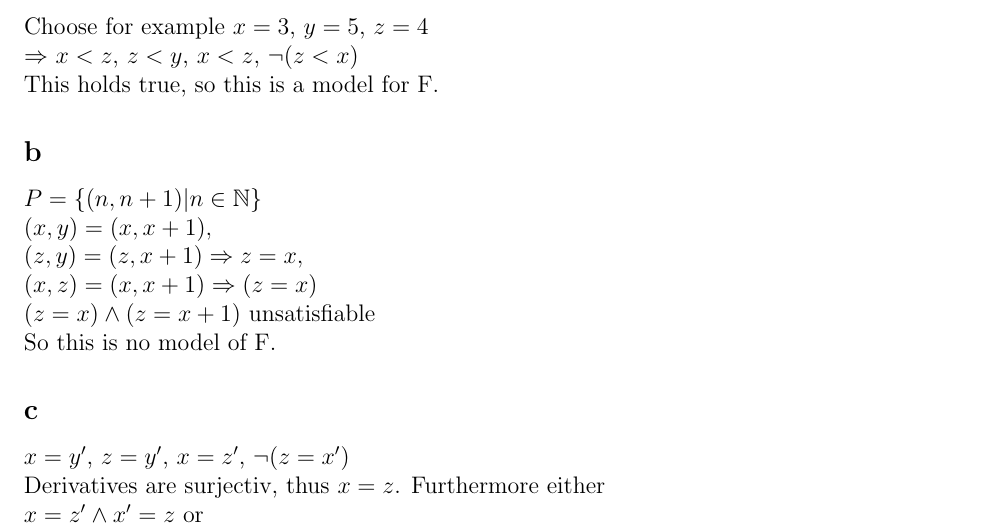
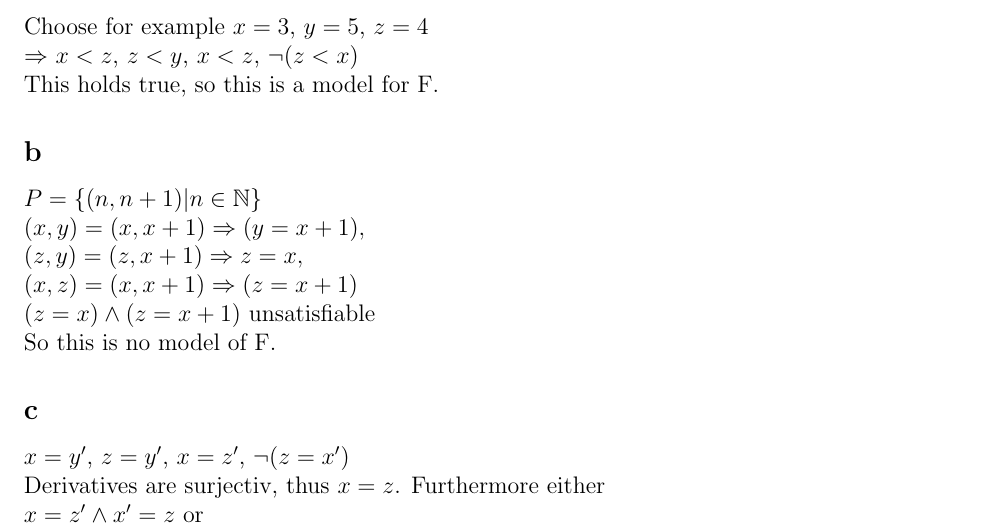
Before and after one commit to semueller/formallogic, a LaTeX document (sheet_5/solution.tex): part of page 1 of 2, cut so that both start at the same text. Compiled offline with pdfLaTeX.

Commit message:
sheet_5 fix

```diff
--- a/sheet_5/solution.tex
+++ b/sheet_5/solution.tex
@@ -61,9 +61,9 @@ This holds true, so this is a model for F.
 
 \subsection*{b}
 $P=\{(n,n+1)| n \in \N \} \\
-(x,y) = (x,x+1), \\
+(x,y) = (x,x+1) \Rightarrow (y=x+1), \\
 (z,y)=(z,x+1) \Rightarrow z=x, \\
-(x,z)=(x,x+1) \Rightarrow (z=x)\\
+(x,z)=(x,x+1) \Rightarrow (z=x+1)\\
 (z=x)\land(z=x+1)$ unsatisfiable\\
 So this is no model of F.
 
```
